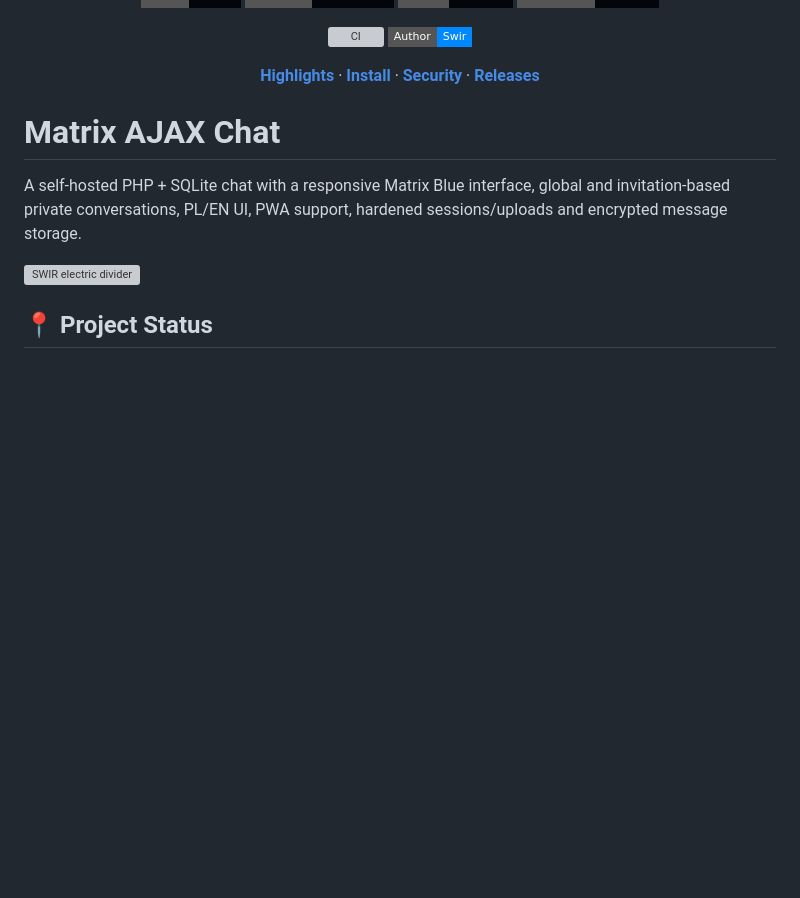
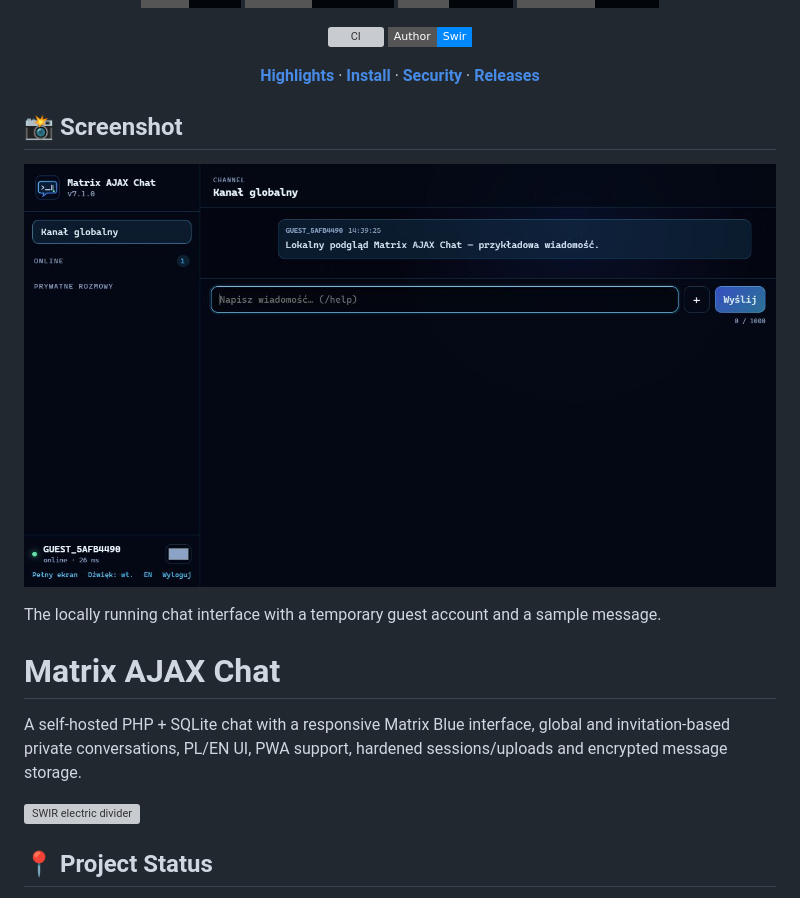
Before and after one commit to Swir/Matrix-Ajax-Chat, a Markdown page: README.md, the part around the change. Drawn GitHub-style; pictures changed too: docs/screenshots/application.jpg (added); badges without logos; blank space fills up the shorter version; grey boxes are pictures that could not be loaded.

Commit message:
docs: add actual application screenshot to README

```diff
--- a/README.md
+++ b/README.md
@@ -13,6 +13,12 @@
 
 [**Highlights**](#-highlights) · [**Install**](#-quick-start) · [**Security**](#-security--limitations) · [**Releases**](#-releases)
 </div>
+
+## 📸 Screenshot
+
+![Matrix-Ajax-Chat application screenshot](docs/screenshots/application.jpg)
+
+The locally running chat interface with a temporary guest account and a sample message.
 
 # Matrix AJAX Chat
 
```
